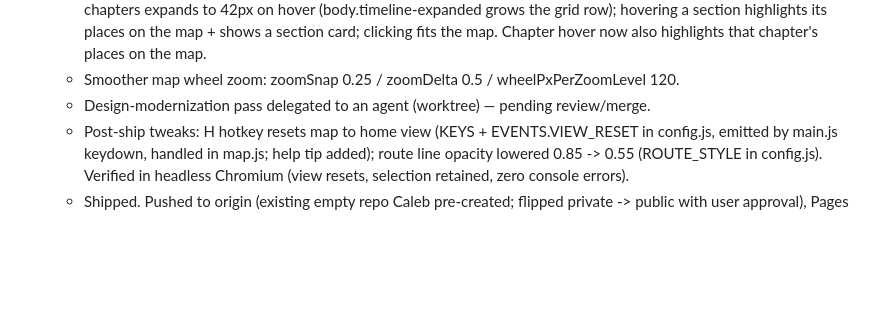
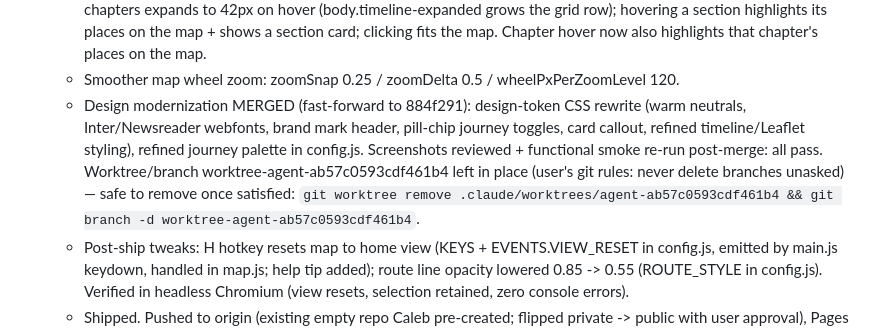
Before and after one commit to mcbridecaleb/actsoftheapostles, a Markdown page: CONTINUITY.md, the part around one of its changes. Drawn GitHub-style; blank space fills up the shorter version.

Commit message:
NOISSUE: Record merged design modernization in continuity ledger
Co-Authored-By: Claude Fable 5 <noreply@anthropic.com>

```diff
--- a/CONTINUITY.md
+++ b/CONTINUITY.md
@@ -62,7 +62,13 @@
       highlights its places on the map + shows a section card; clicking fits the map.
       Chapter hover now also highlights that chapter's places on the map.
     - Smoother map wheel zoom: zoomSnap 0.25 / zoomDelta 0.5 / wheelPxPerZoomLevel 120.
-    - Design-modernization pass delegated to an agent (worktree) — pending review/merge.
+    - Design modernization MERGED (fast-forward to 884f291): design-token CSS rewrite
+      (warm neutrals, Inter/Newsreader webfonts, brand mark header, pill-chip journey
+      toggles, card callout, refined timeline/Leaflet styling), refined journey palette
+      in config.js. Screenshots reviewed + functional smoke re-run post-merge: all pass.
+      Worktree/branch worktree-agent-ab57c0593cdf461b4 left in place (user's git rules:
+      never delete branches unasked) — safe to remove once satisfied:
+      `git worktree remove .claude/worktrees/agent-ab57c0593cdf461b4 && git branch -d worktree-agent-ab57c0593cdf461b4`.
     - Post-ship tweaks: H hotkey resets map to home view (KEYS + EVENTS.VIEW_RESET in
       config.js, emitted by main.js keydown, handled in map.js; help tip added); route
       line opacity lowered 0.85 -> 0.55 (ROUTE_STYLE in config.js). Verified in headless
```
Also changed, not shown: other parts of CONTINUITY.md (+1 -1 lines).
